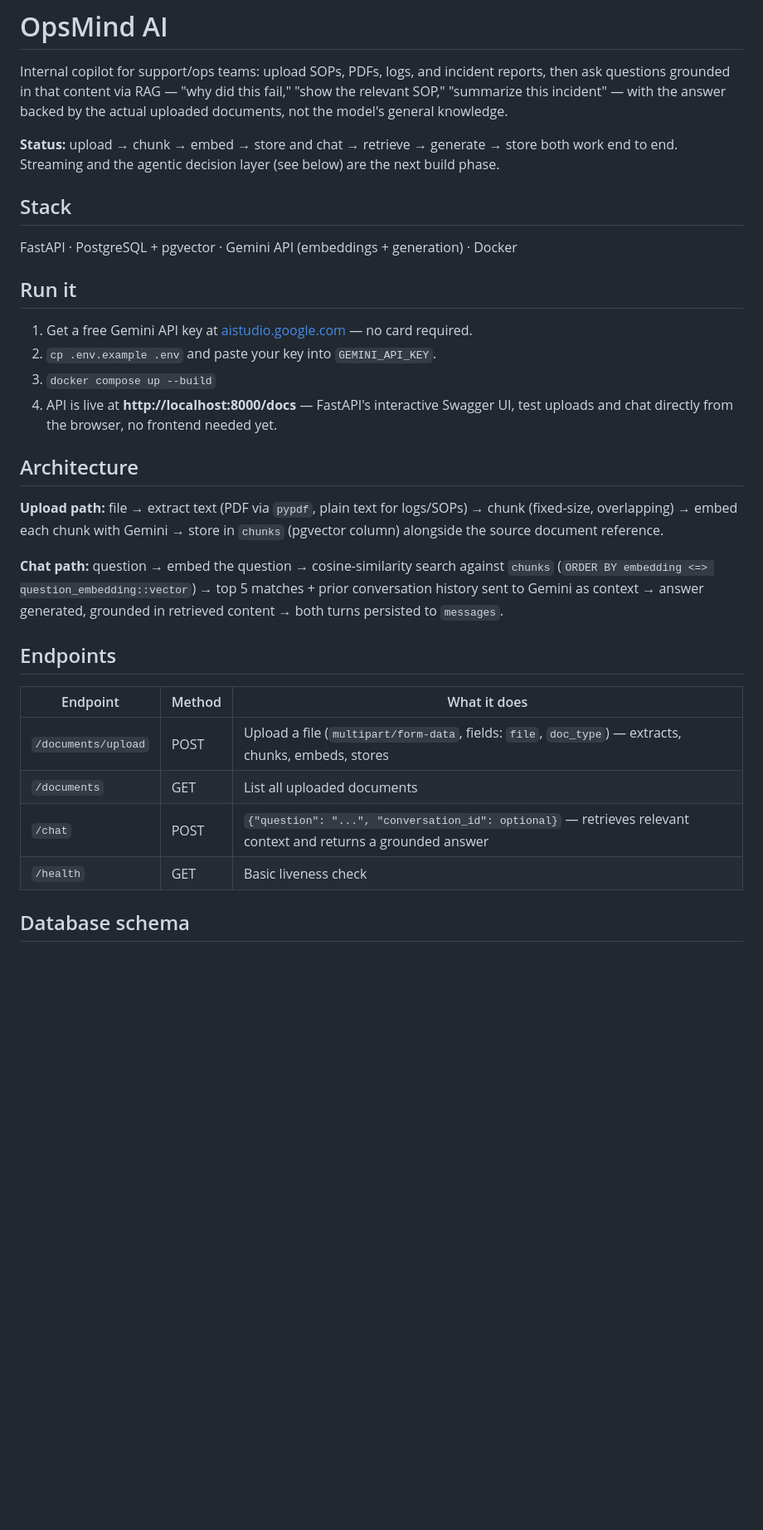
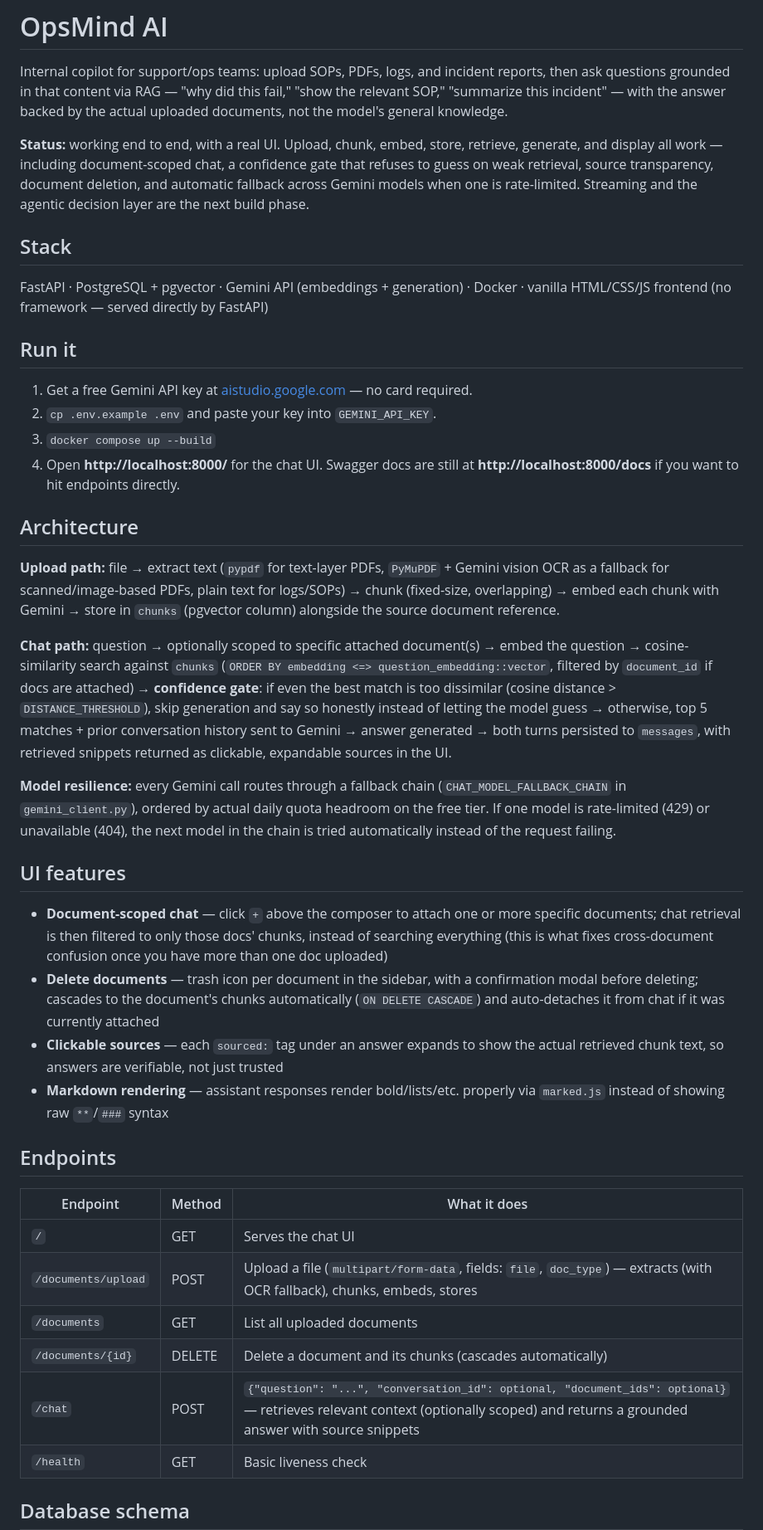
Before and after one commit to iamswayam/opsmind-ai, a Markdown page: README.md, the part around one of its changes. Shown at 83% size. Rendered like a GitHub page; blank space fills up the shorter version.

```diff
--- a/README.md
+++ b/README.md
@@ -5,40 +5,74 @@ reports, then ask questions grounded in that content via RAG — "why did this
 fail," "show the relevant SOP," "summarize this incident" — with the answer
 backed by the actual uploaded documents, not the model's general knowledge.
 
-**Status:** upload → chunk → embed → store and chat → retrieve → generate →
-store both work end to end. Streaming and the agentic decision layer (see
-below) are the next build phase.
+**Status:** working end to end, with a real UI. Upload, chunk, embed, store,
+retrieve, generate, and display all work — including document-scoped chat,
+a confidence gate that refuses to guess on weak retrieval, source
+transparency, document deletion, and automatic fallback across Gemini models
+when one is rate-limited. Streaming and the agentic decision layer are the
+next build phase.
 
 ## Stack
 
 FastAPI · PostgreSQL + pgvector · Gemini API (embeddings + generation) · Docker
+· vanilla HTML/CSS/JS frontend (no framework — served directly by FastAPI)
 
 ## Run it
 
 1. Get a free Gemini API key at [aistudio.google.com](https://aistudio.google.com) — no card required.
 2. `cp .env.example .env` and paste your key into `GEMINI_API_KEY`.
 3. `docker compose up --build`
-4. API is live at **http://localhost:8000/docs** — FastAPI's interactive Swagger
-   UI, test uploads and chat directly from the browser, no frontend needed yet.
+4. Open **http://localhost:8000/** for the chat UI. Swagger docs are still at
+   **http://localhost:8000/docs** if you want to hit endpoints directly.
 
 ## Architecture
 
-**Upload path:** file → extract text (PDF via `pypdf`, plain text for logs/SOPs)
-→ chunk (fixed-size, overlapping) → embed each chunk with Gemini → store in
-`chunks` (pgvector column) alongside the source document reference.
+**Upload path:** file → extract text (`pypdf` for text-layer PDFs, `PyMuPDF` +
+Gemini vision OCR as a fallback for scanned/image-based PDFs, plain text for
+logs/SOPs) → chunk (fixed-size, overlapping) → embed each chunk with Gemini →
+store in `chunks` (pgvector column) alongside the source document reference.
 
-**Chat path:** question → embed the question → cosine-similarity search against
-`chunks` (`ORDER BY embedding <=> question_embedding::vector`) → top 5 matches +
-prior conversation history sent to Gemini as context → answer generated,
-grounded in retrieved content → both turns persisted to `messages`.
+**Chat path:** question → optionally scoped to specific attached document(s)
+→ embed the question → cosine-similarity search against `chunks`
+(`ORDER BY embedding <=> question_embedding::vector`, filtered by
+`document_id` if docs are attached) → **confidence gate**: if even the best
+match is too dissimilar (cosine distance > `DISTANCE_THRESHOLD`), skip
+generation and say so honestly instead of letting the model guess → otherwise,
+top 5 matches + prior conversation history sent to Gemini → answer generated
+→ both turns persisted to `messages`, with retrieved snippets returned as
+clickable, expandable sources in the UI.
+
+**Model resilience:** every Gemini call routes through a fallback chain
+(`CHAT_MODEL_FALLBACK_CHAIN` in `gemini_client.py`), ordered by actual daily
+quota headroom on the free tier. If one model is rate-limited (429) or
+unavailable (404), the next model in the chain is tried automatically instead
+of the request failing.
+
+## UI features
+
+- **Document-scoped chat** — click `+` above the composer to attach one or
+  more specific documents; chat retrieval is then filtered to only those
+  docs' chunks, instead of searching everything (this is what fixes
+  cross-document confusion once you have more than one doc uploaded)
+- **Delete documents** — trash icon per document in the sidebar, with a
+  confirmation modal before deleting; cascades to the document's chunks
+  automatically (`ON DELETE CASCADE`) and auto-detaches it from chat if it
+  was currently attached
+- **Clickable sources** — each `sourced:` tag under an answer expands to show
+  the actual retrieved chunk text, so answers are verifiable, not just
+  trusted
+- **Markdown rendering** — assistant responses render bold/lists/etc.
+  properly via `marked.js` instead of showing raw `**`/`###` syntax
 
 ## Endpoints
 
 | Endpoint | Method | What it does |
 |---|---|---|
-| `/documents/upload` | POST | Upload a file (`multipart/form-data`, fields: `file`, `doc_type`) — extracts, chunks, embeds, stores |
+| `/` | GET | Serves the chat UI |
+| `/documents/upload` | POST | Upload a file (`multipart/form-data`, fields: `file`, `doc_type`) — extracts (with OCR fallback), chunks, embeds, stores |
 | `/documents` | GET | List all uploaded documents |
-| `/chat` | POST | `{"question": "...", "conversation_id": optional}` — retrieves relevant context and returns a grounded answer |
+| `/documents/{id}` | DELETE | Delete a document and its chunks (cascades automatically) |
+| `/chat` | POST | `{"question": "...", "conversation_id": optional, "document_ids": optional}` — retrieves relevant context (optionally scoped) and returns a grounded answer with source snippets |
 | `/health` | GET | Basic liveness check |
 
 ## Database schema
```
Also changed, not shown: other parts of README.md (+64 -16 lines).
